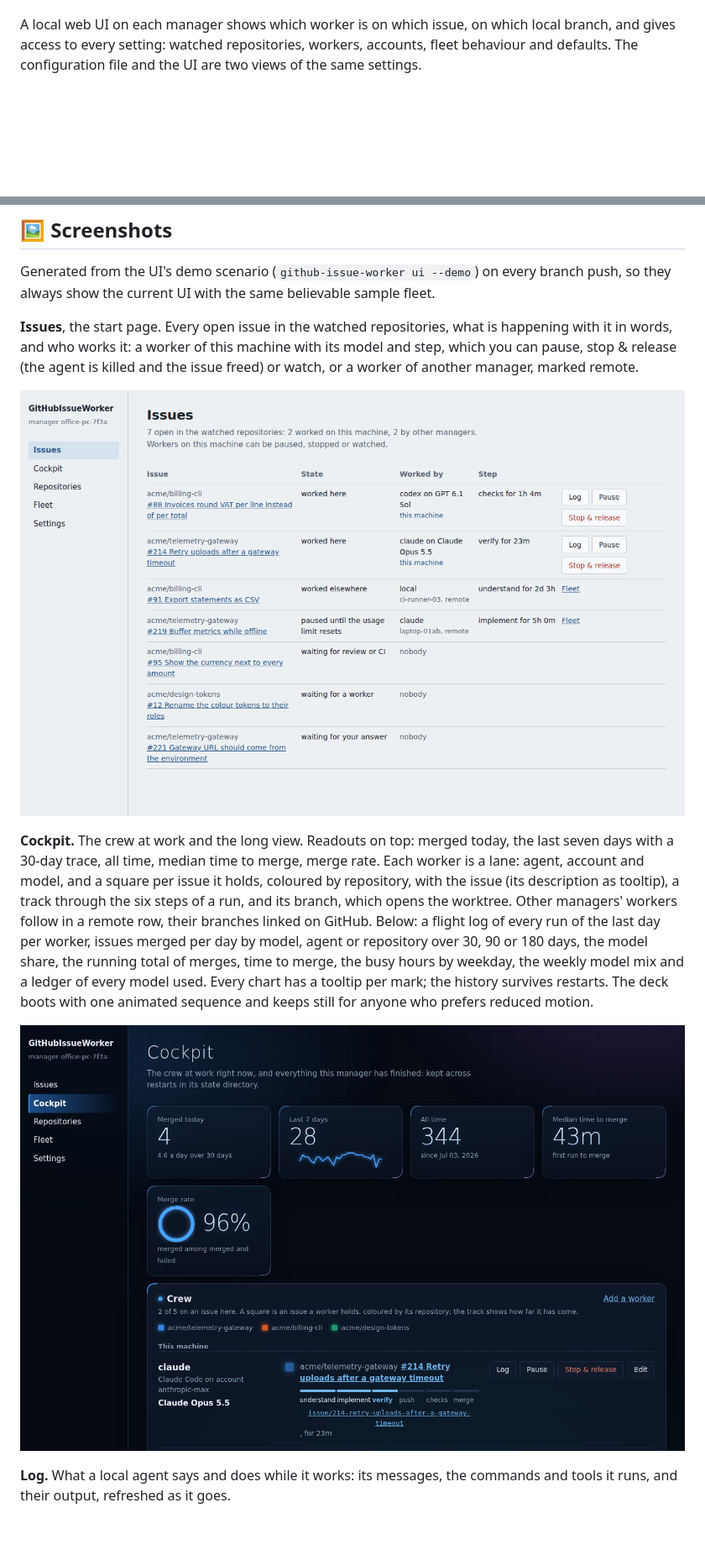
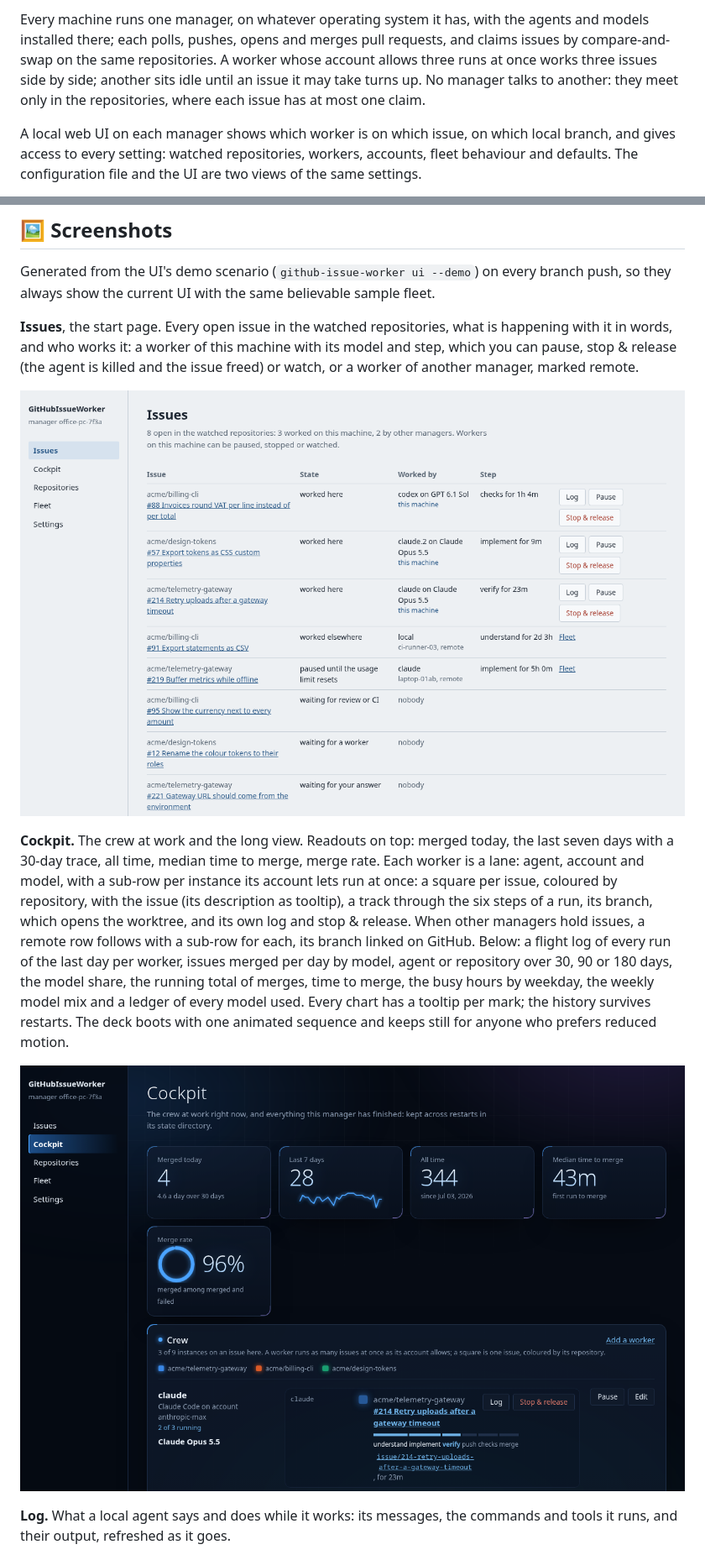
Before and after one commit to Hawkynt/GitHubIssueWorker, a Markdown page: README.md, 2 parts joined by grey strips. Shown at 84% size. Drawn GitHub-style; pictures changed too: docs/screenshots/issues.png, docs/screenshots/workers.png; blank space fills up the shorter version.

```diff
--- a/README.md
+++ b/README.md
@@ -52,3 +84,8 @@ limited worker pauses its issue, takes nothing new, and resumes on its own when
+Every machine runs one manager, on whatever operating system it has, with the agents and models
+installed there; each polls, pushes, opens and merges pull requests, and claims issues by
+compare-and-swap on the same repositories. A worker whose account allows three runs at once works three issues side by side;
+another sits idle until an issue it may take turns up. No manager talks to another: they meet only
+in the repositories, where each issue has at most one claim.
 
 A local web UI on each manager shows which worker is on which issue, on which local branch, and
 gives access to every setting: watched repositories, workers, accounts, fleet behaviour and defaults.
@@ -165,9 +202,11 @@ manager, marked remote.
 
 **Cockpit.** The crew at work and the long view. Readouts on top: merged today, the last seven days
 with a 30-day trace, all time, median time to merge, merge rate. Each worker is a lane: agent,
-account and model, and a square per issue it holds, coloured by repository, with the issue (its
-description as tooltip), a track through the six steps of a run, and its branch, which opens the
-worktree. Other managers' workers follow in a remote row, their branches linked on GitHub. Below:
+account and model, with a sub-row per instance its account lets run at once: a square per issue,
+coloured by repository, with the issue (its description as tooltip), a track through the six steps
+of a run, its branch, which opens the worktree, and its own log and stop & release. When other
+managers hold issues, a remote row follows with a sub-row for each, its branch linked on GitHub.
+Below:
 a flight log of every run of the last day per worker, issues merged per day by model, agent or
 repository over 30, 90 or 180 days, the model share, the running total of merges, time to merge,
 the busy hours by weekday, the weekly model mix and a ledger of every model used. Every chart has a
```
Also changed, not shown: other parts of README.md (+48 -8 lines), docs/screenshots/fleet.png, docs/screenshots/log.png, docs/screenshots/repositories.png, docs/screenshots/settings.png, 5 other files.
